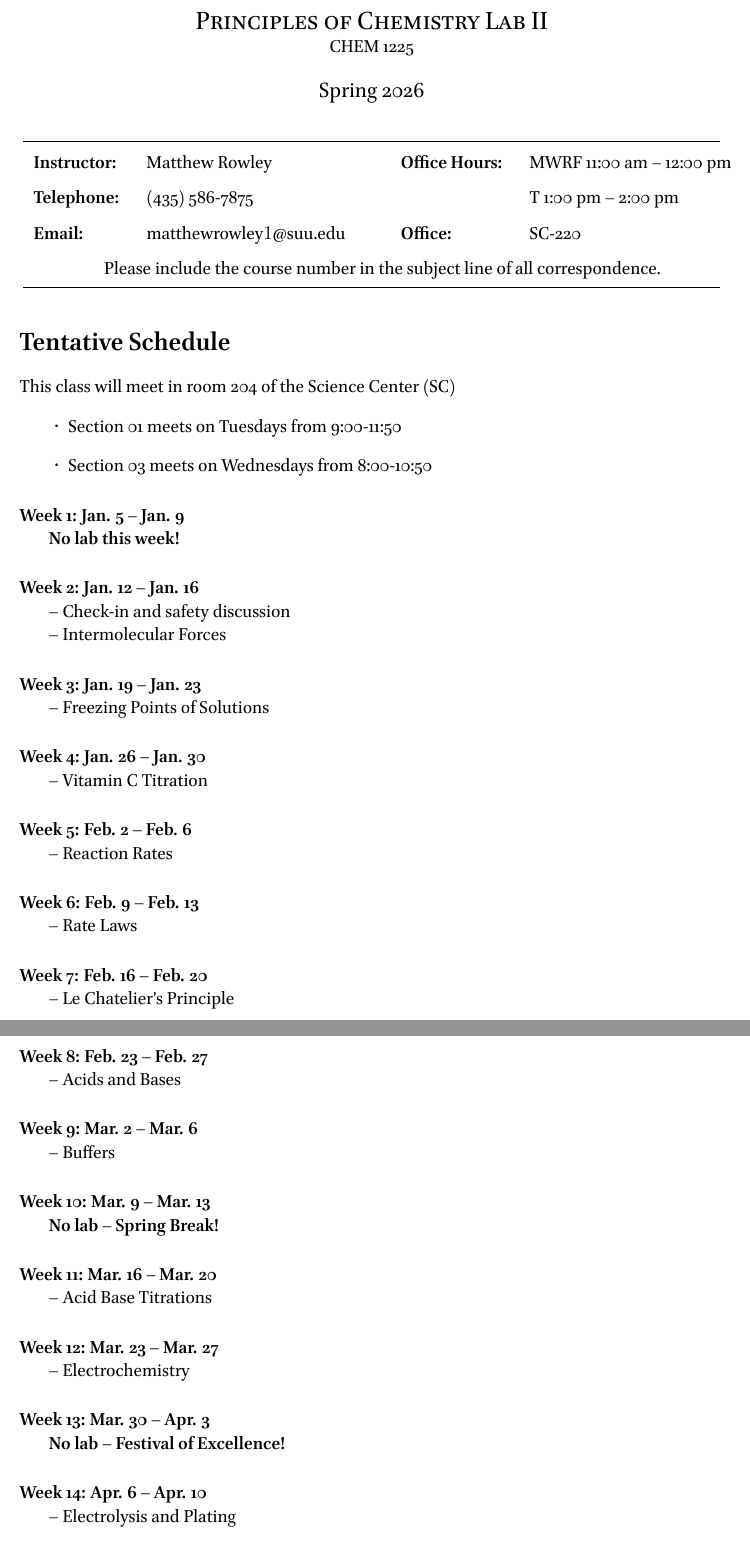
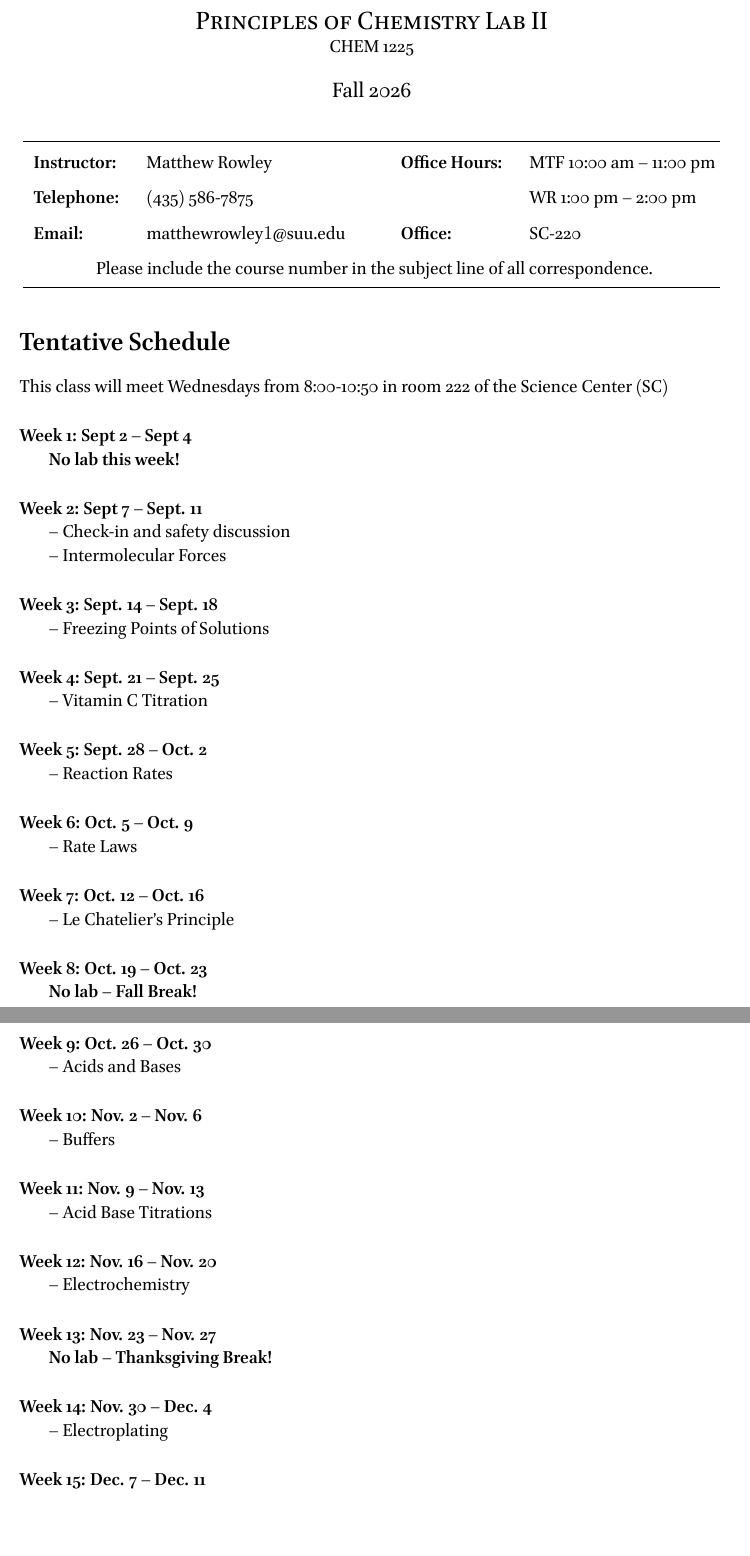
Before and after one commit to RowleyLab/1225, a LaTeX document (Syllabus/Chem_1225_Schedule.tex): two parts of pages 1 and 2 of 2, joined at a grey line, cut so that both start at the same text, the shorter picture padded with empty space. The pictures show the PDF file Syllabus/Chem_1225_Schedule.pdf that the author committed with the source.

Commit message:
Update to Fall 2026

```diff
--- a/Syllabus/Chem_1225_Schedule.tex
+++ b/Syllabus/Chem_1225_Schedule.tex
@@ -3,9 +3,9 @@
 
 \begin{document}
 \begin{center}
-{\Large \textsc{Principles of Chemistry Lab II}}
+	{\Large \textsc{Principles of Chemistry Lab II}}
 
-CHEM 1225
+	CHEM 1225
 \end{center}
 
 \begin{center}
@@ -14,8 +14,8 @@ CHEM 1225
 \begin{center}
 	\rule{0.99\textwidth}{0.4pt}
 	\begin{tabular}{llcll}
-		\textbf{Instructor:} & Matthew Rowley           &  & \textbf{Office Hours:} & MWRF 11:00 am -- 12:00 pm \\
-		\textbf{Telephone:}  & (435) 586-7875           &  &                        &  T 1:00 pm -- 2:00 pm\\
+		\textbf{Instructor:} & Matthew Rowley           &  & \textbf{Office Hours:} & MTF 10:00 am -- 11:00 pm \\
+		\textbf{Telephone:}  & (435) 586-7875           &  &                        & WR 1:00 pm -- 2:00 pm    \\
 		\textbf{Email:}      & matthewrowley$1$@suu.edu &  & \textbf{Office:}       & SC-220                   \\
 		\multicolumn{5}{c}{Please include the course number in the subject line of all correspondence.}
 	\end{tabular}
@@ -23,71 +23,71 @@ CHEM 1225
 \end{center}
 
 \section*{Tentative Schedule}
-This class will meet in room 204 of the Science Center (SC)
-\begin{itemize}
-  \item Section 01 meets on Tuesdays from 9:00-11:50
-  \item Section 03 meets on Wednesdays from 8:00-10:50
-\end{itemize}
+This class will meet Wednesdays from 8:00-10:50 in room 222 of the Science Center (SC)
 
-\paragraph{Week 1: Jan. 5 -- Jan. 9}~
+\paragraph{Week 1: Sept 2 -- Sept 4}~
 
 \textbf{No lab this week!}
 
-\paragraph{Week 2: Jan. 12 -- Jan. 16}~
+\paragraph{Week 2: Sept 7 -- Sept. 11}~
 
 -- Check-in and safety discussion
 
 -- Intermolecular Forces
 
-\paragraph{Week 3: Jan. 19 -- Jan. 23}~
+\paragraph{Week 3: Sept. 14 -- Sept. 18}~
 
 -- Freezing Points of Solutions
 
-\paragraph{Week 4: Jan. 26 -- Jan. 30}~
+\paragraph{Week 4: Sept. 21 -- Sept. 25}~
 
 -- Vitamin C Titration
 
-\paragraph{Week 5: Feb. 2 -- Feb. 6}~
+\paragraph{Week 5: Sept. 28 -- Oct. 2}~
 
 -- Reaction Rates
 
-\paragraph{Week 6: Feb. 9 -- Feb. 13}~
+\paragraph{Week 6: Oct. 5 -- Oct. 9}~
 
 -- Rate Laws
 
-\paragraph{Week 7: Feb. 16 -- Feb. 20}~
+\paragraph{Week 7: Oct. 12 -- Oct. 16}~
 
 -- Le Chatelier's Principle
 
-\paragraph{Week 8: Feb. 23 -- Feb. 27}~
+\paragraph{Week 8: Oct. 19 -- Oct. 23}~
+
+\textbf{No lab -- Fall Break!}
+
+\paragraph{Week 9: Oct. 26 -- Oct. 30}~
 
 -- Acids and Bases
 
-\paragraph{Week 9: Mar. 2 -- Mar. 6}~
+\paragraph{Week 10: Nov. 2 -- Nov. 6}~
 
 -- Buffers
 
-\paragraph{Week 10: Mar. 9 -- Mar. 13}~
-
-\textbf{No lab -- Spring Break!}
-
-\paragraph{Week 11: Mar. 16 -- Mar. 20}~
+\paragraph{Week 11: Nov. 9 -- Nov. 13}~
 
 -- Acid Base Titrations
 
-\paragraph{Week 12: Mar. 23 -- Mar. 27}~
+\paragraph{Week 12: Nov. 16 -- Nov. 20}~
 
 -- Electrochemistry
 
-\paragraph{Week 13: Mar. 30 -- Apr. 3}~
+\paragraph{Week 13: Nov. 23 -- Nov. 27}~
 
-\textbf{No lab -- Festival of Excellence!}
+\textbf{No lab -- Thanksgiving Break!}
 
-\paragraph{Week 14: Apr. 6 -- Apr. 10}~
+\paragraph{Week 14: Nov. 30 -- Dec. 4}~
 
--- Electrolysis and Plating
+-- Electroplating
 
-\paragraph{Week 15: Apr. 13 -- Apr. 17}~
+\paragraph{Week 15: Dec. 7 -- Dec. 11}~
 
 Lab Checkout and \textbf{Final Exam}
+
+\paragraph{Finals Week}~
+
+No Final -- You took it last week!
 \end{document}
```
Also changed, not shown: Syllabus/Chem_1225_Syllabus.tex (+33 -31 lines), Syllabus/Chem_1225_Schedule.pdf, Syllabus/Chem_1225_Syllabus.pdf, Syllabus/Chem_1225_Schedule.tex (2 more changed lines).
